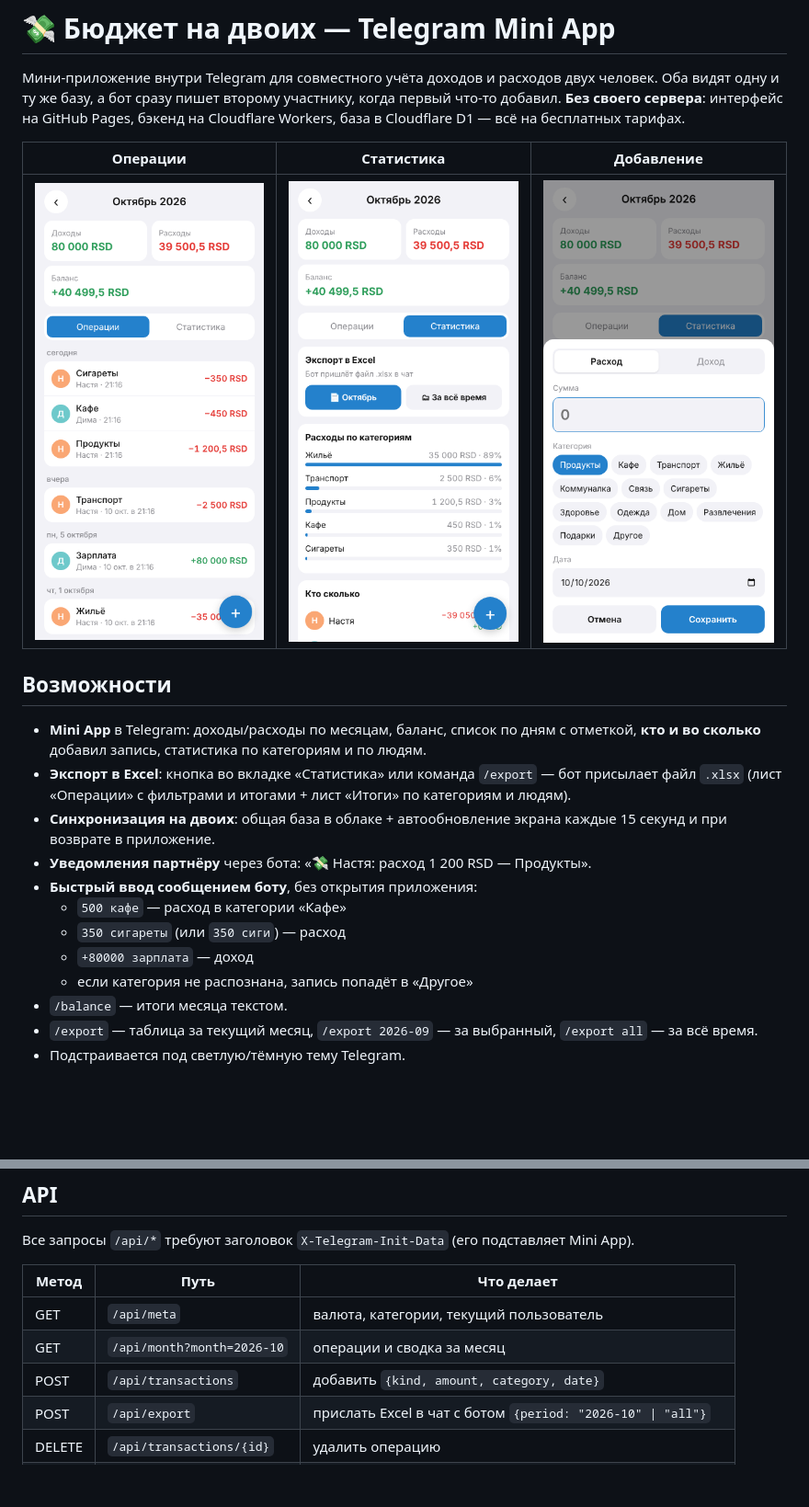
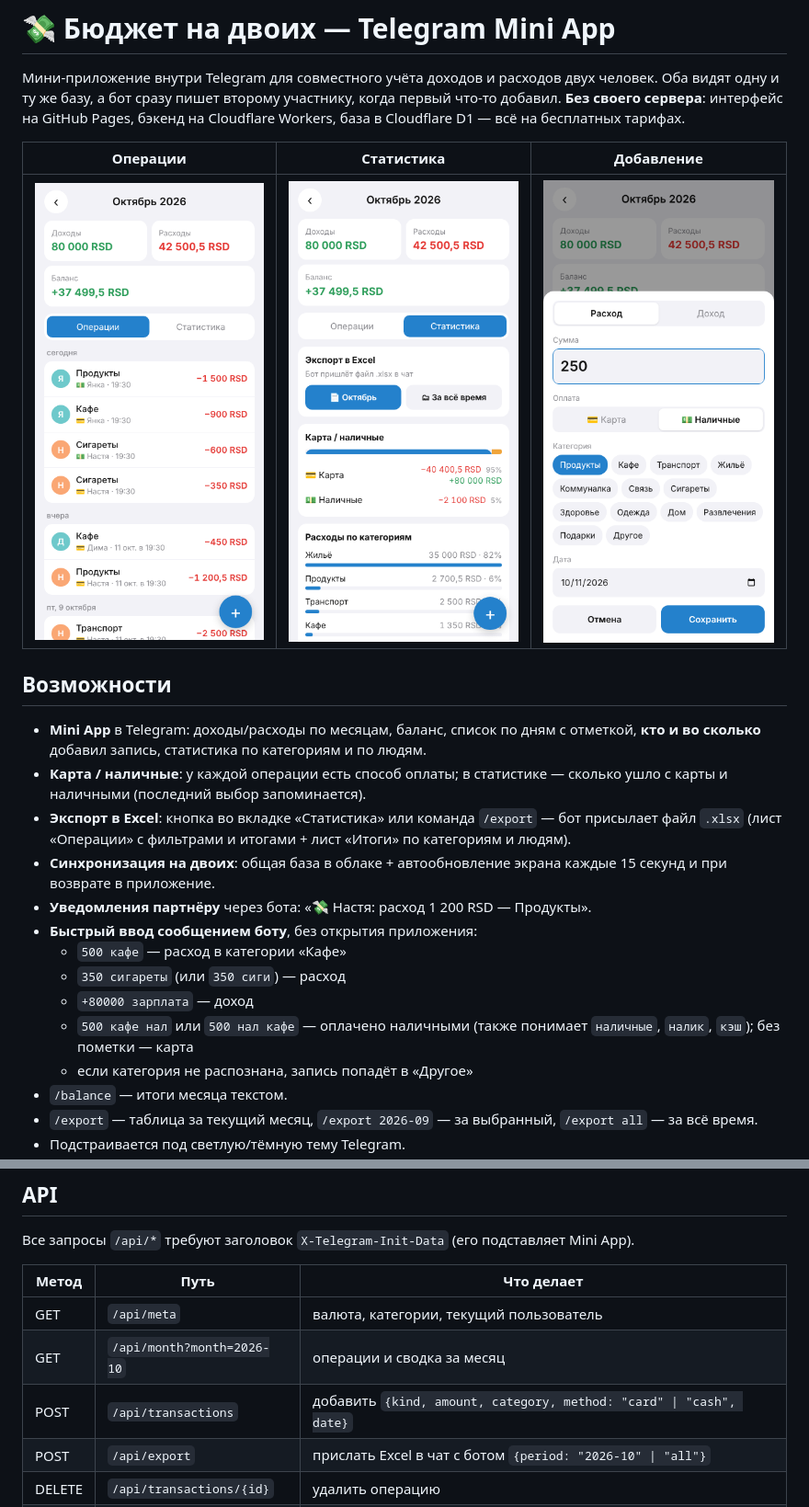
Before and after one commit to nastyabalakina4-a11y/tg-budget, a Markdown page: README.md, 2 parts joined by grey strips. Shown at 92% size. Drawn GitHub-style; pictures changed too: docs/add.png, docs/list.png, docs/stats.png; blank space fills up the shorter version.

```diff
--- a/README.md
+++ b/README.md
@@ -11,6 +11,7 @@
 ## Возможности
 
 - **Mini App** в Telegram: доходы/расходы по месяцам, баланс, список по дням с отметкой, **кто и во сколько** добавил запись, статистика по категориям и по людям.
+- **Карта / наличные**: у каждой операции есть способ оплаты; в статистике — сколько ушло с карты и наличными (последний выбор запоминается).
 - **Экспорт в Excel**: кнопка во вкладке «Статистика» или команда `/export` — бот присылает файл `.xlsx` (лист «Операции» с фильтрами и итогами + лист «Итоги» по категориям и людям).
 - **Синхронизация на двоих**: общая база в облаке + автообновление экрана каждые 15 секунд и при возврате в приложение.
 - **Уведомления партнёру** через бота: «💸 Настя: расход 1 200 RSD — Продукты».
@@ -18,6 +19,7 @@
   - `500 кафе` — расход в категории «Кафе»
   - `350 сигареты` (или `350 сиги`) — расход
   - `+80000 зарплата` — доход
+  - `500 кафе нал` или `500 нал кафе` — оплачено наличными (также понимает `наличные`, `налик`, `кэш`); без пометки — карта
   - если категория не распознана, запись попадёт в «Другое»
 - `/balance` — итоги месяца текстом.
 - `/export` — таблица за текущий месяц, `/export 2026-09` — за выбранный, `/export all` — за всё время.
@@ -132,7 +134,7 @@ npm test                                      # тесты подписи, су
 |---|---|---|
 | GET | `/api/meta` | валюта, категории, текущий пользователь |
 | GET | `/api/month?month=2026-10` | операции и сводка за месяц |
-| POST | `/api/transactions` | добавить `{kind, amount, category, date}` |
+| POST | `/api/transactions` | добавить `{kind, amount, category, method: "card" \| "cash", date}` |
 | POST | `/api/export` | прислать Excel в чат с ботом `{period: "2026-10" \| "all"}` |
 | DELETE | `/api/transactions/{id}` | удалить операцию |
 | POST | `/tg/webhook` | входящие сообщения от Telegram (с секретным заголовком) |
```
Also changed, not shown: 10 other files.
